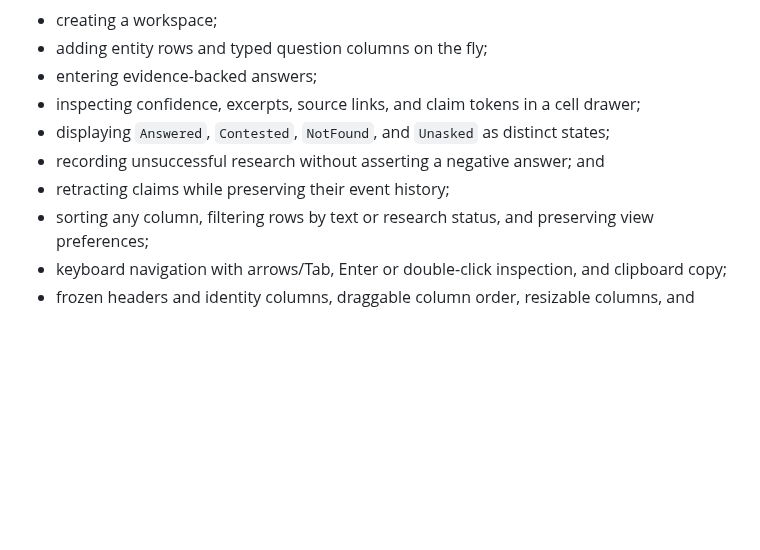
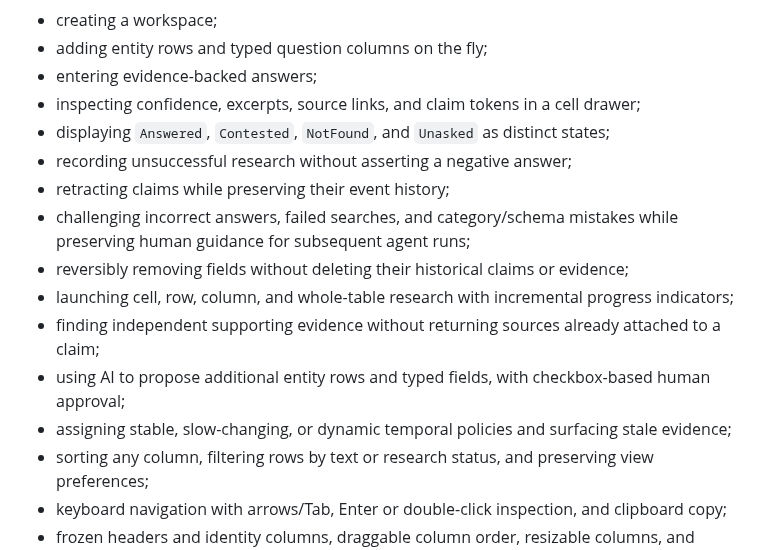
Before and after one commit to expectedparrot/epiq, a Markdown page: README.md, the part around one of its changes. Drawn GitHub-style; blank space fills up the shorter version.

```diff
--- a/README.md
+++ b/README.md
@@ -777,8 +824,15 @@ The application currently supports:
 - entering evidence-backed answers;
 - inspecting confidence, excerpts, source links, and claim tokens in a cell drawer;
 - displaying `Answered`, `Contested`, `NotFound`, and `Unasked` as distinct states;
-- recording unsuccessful research without asserting a negative answer; and
+- recording unsuccessful research without asserting a negative answer;
 - retracting claims while preserving their event history;
+- challenging incorrect answers, failed searches, and category/schema mistakes while preserving
+  human guidance for subsequent agent runs;
+- reversibly removing fields without deleting their historical claims or evidence;
+- launching cell, row, column, and whole-table research with incremental progress indicators;
+- finding independent supporting evidence without returning sources already attached to a claim;
+- using AI to propose additional entity rows and typed fields, with checkbox-based human approval;
+- assigning stable, slow-changing, or dynamic temporal policies and surfacing stale evidence;
 - sorting any column, filtering rows by text or research status, and preserving view preferences;
 - keyboard navigation with arrows/Tab, Enter or double-click inspection, and clipboard copy;
 - frozen headers and identity columns, draggable column order, resizable columns, and compact or
```
Also changed, not shown: other parts of README.md (+57 -0 lines), ROADMAP.md (+10 -2 lines), assets/epiq-hero.png (added), 5 other files.
